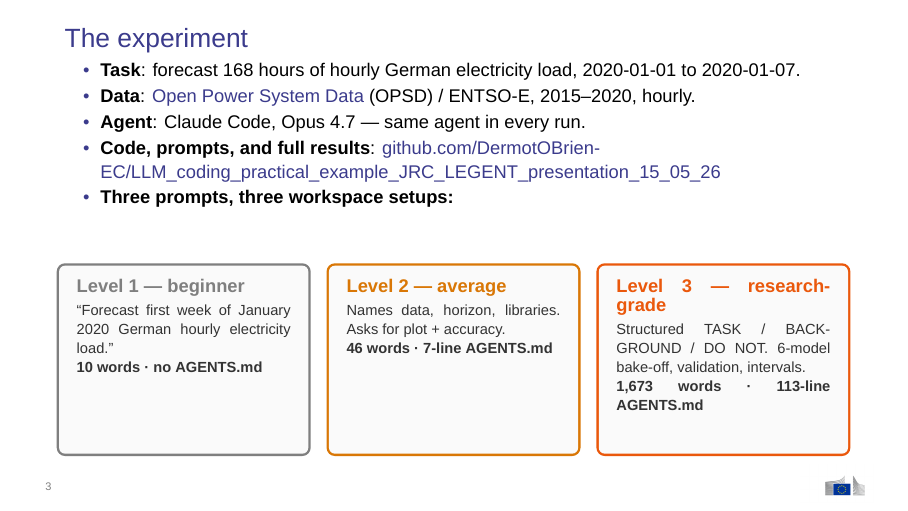
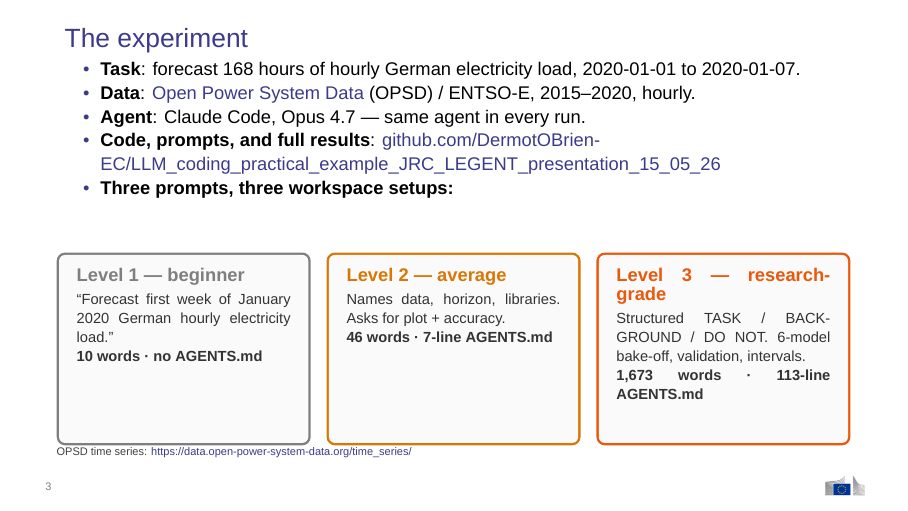
Before and after one commit to DermotOBrien-EC/LLM_coding_practical_example_JRC_LEGENT_presentation_15_05_26, LaTeX slides (slides/jrc_section_v2_beamer.tex): page 3 of 8. Compiled offline with XeLaTeX; a missing font is replaced by an installed copy or a similar font.

Commit message:
jrc experiment slide: spell out OPSD URL as footnote + ship per-slide PNGs
OPSD link in the bullet renders as just the words 'Open Power System
Data' — fine in the PDF (clickable), useless in a static screenshot.
Added a small gray footnote at the bottom of the slide with the full
URL so the data source is reachable from a PNG copy too.

slides/jrc_png/ holds slide-1.png ... slide-8.png at 400 dpi
(2520x1418 px) — drag-and-drop ready for PowerPoint.

```diff
--- a/slides/jrc_section_v2_beamer.tex
+++ b/slides/jrc_section_v2_beamer.tex
@@ -194,6 +194,9 @@
         \textbf{1{,}673 words \textperiodcentered{} 113-line AGENTS.md}}
     \end{column}
   \end{columns}
+  \vfill
+  {\tiny\color{gray!50!black}%
+   OPSD time series: \href{https://data.open-power-system-data.org/time_series/}{https://data.open-power-system-data.org/time\_series/}}
 \end{frame}
 
 % ===== Slide 5 — Level 1 result =====
```
Also changed, not shown: slides/jrc_png/slide-1.png (added), slides/jrc_png/slide-2.png (added), slides/jrc_png/slide-3.png (added), slides/jrc_png/slide-4.png (added), slides/jrc_png/slide-5.png (added), slides/jrc_png/slide-6.png (added), slides/jrc_png/slide-7.png (added), slides/jrc_png/slide-8.png (added), 1 other file.
